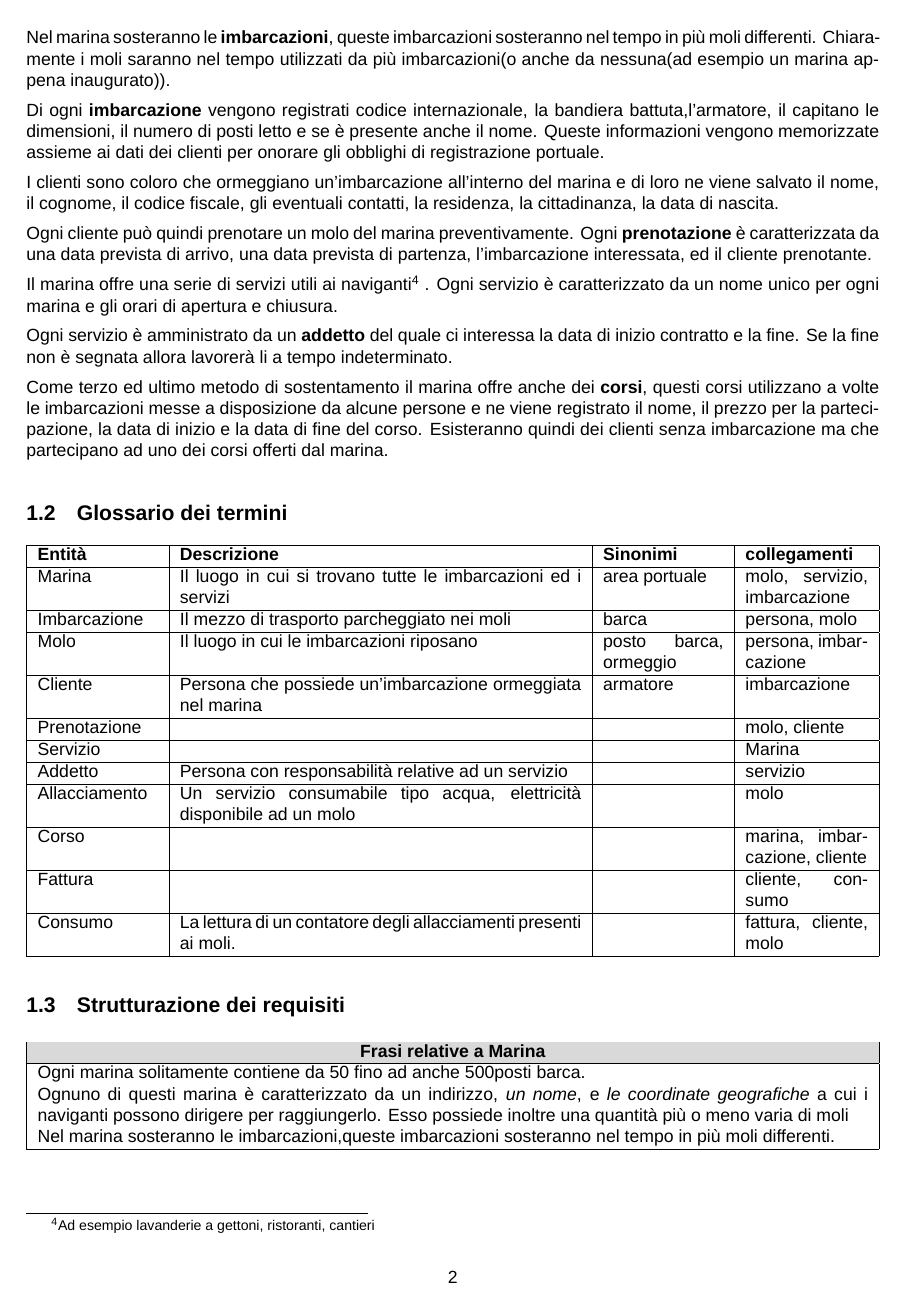
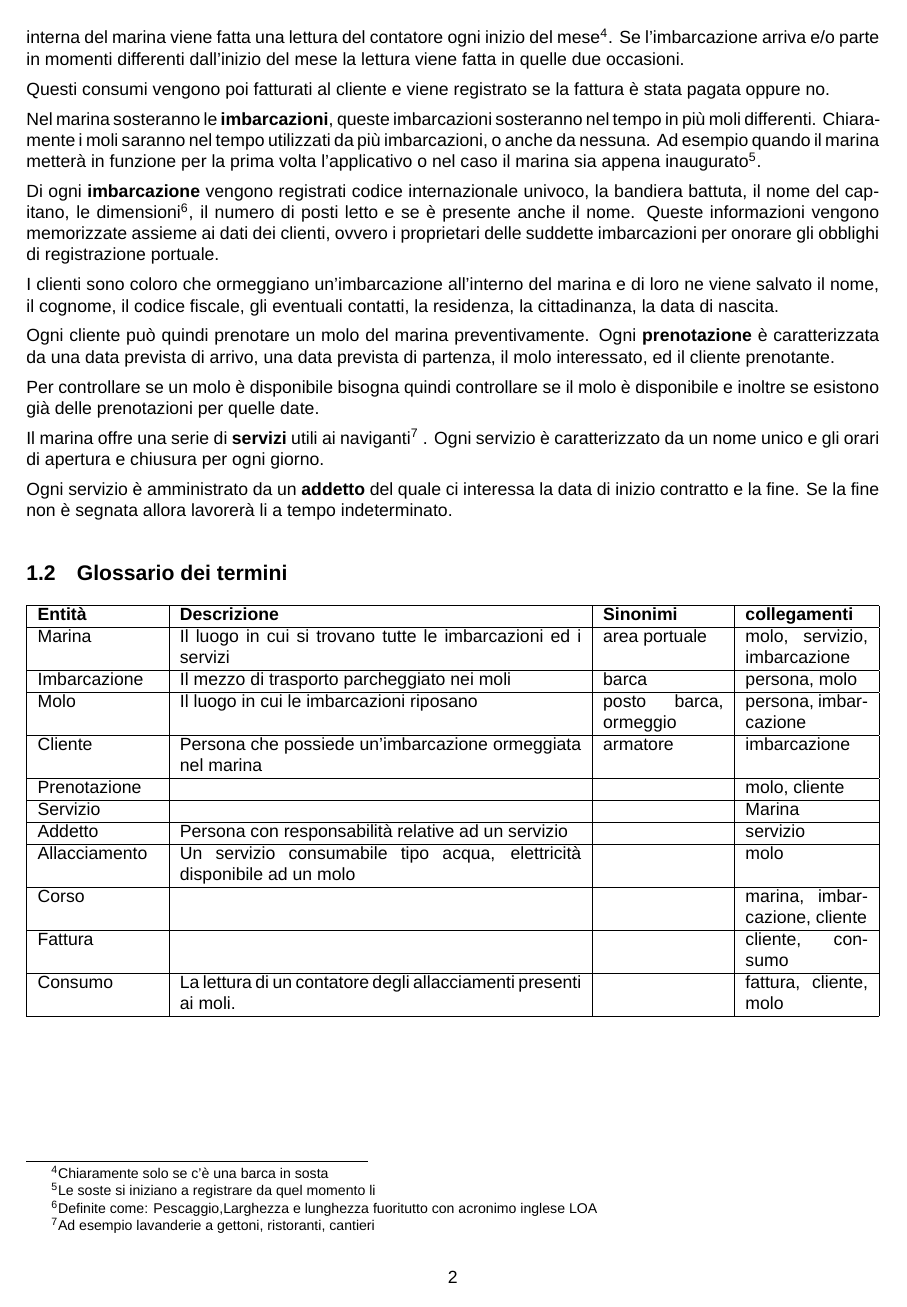
Before and after one commit to alessandro-massarenti/Progetto-basi-di-dati-2022, a LaTeX document (src_relazione_tex/main.tex, which reads src_relazione_tex/contenuti/analisi_dei_requisiti.tex): page 2 of 12. Compiled offline with XeLaTeX; a missing font is replaced by an installed copy or a similar font.

Commit message:
Iniziata la riscrittura della relazione

```diff
--- a/src_relazione_tex/contenuti/analisi_dei_requisiti.tex
+++ b/src_relazione_tex/contenuti/analisi_dei_requisiti.tex
@@ -13,28 +16,24 @@ Relativamente agli allacciamenti ne vengono anche registrati i consumi da parte
+Relativamente agli allacciamenti ne vengono anche registrati i consumi da parte di ogni cliente, come procedura interna del marina viene fatta una lettura del contatore ogni inizio del mese\footnote{Chiaramente solo se c'è una barca in sosta}. Se l'imbarcazione arriva e/o parte in momenti differenti dall'inizio del mese la lettura viene fatta in quelle due occasioni.
+
+Questi consumi vengono poi fatturati al cliente e viene registrato se la fattura è stata pagata oppure no.
+
+
 
 %per ogni sosta di un'imbarcazione in un molo si vuole memorizzare la data in cui l'imbarcazione è arrivata e la data in cui l'imbarcazione è partita.
 
-%Degli allacciamenti è importante il tipo di allacciamento, il prezzo unitario e l'unità di misura.
+Nel marina sosteranno le \textbf{imbarcazioni}, queste imbarcazioni sosteranno nel tempo in più moli differenti. Chiaramente i moli saranno nel tempo utilizzati da più imbarcazioni, o anche da nessuna. Ad esempio quando il marina metterà in funzione per la prima volta l'applicativo o nel caso il marina sia appena inaugurato\footnote{Le soste si iniziano a registrare da quel momento li}.
 
-Nel marina sosteranno le \textbf{imbarcazioni}, queste imbarcazioni sosteranno nel tempo in più moli differenti. Chiaramente i moli saranno nel tempo utilizzati da più imbarcazioni(o anche da nessuna(ad esempio un marina appena inaugurato)).
-
-Di ogni \textbf{imbarcazione} vengono registrati codice internazionale, la bandiera battuta,l'armatore, il capitano le dimensioni, il numero di posti letto e se è presente anche il nome. Queste informazioni vengono memorizzate assieme ai dati dei clienti per onorare gli obblighi di registrazione portuale.
+Di ogni \textbf{imbarcazione} vengono registrati codice internazionale univoco, la bandiera battuta, il nome del capitano, le dimensioni\footnote{Definite come: Pescaggio,Larghezza e lunghezza fuoritutto con acronimo inglese LOA}, il numero di posti letto e se è presente anche il nome. Queste informazioni vengono memorizzate assieme ai dati dei clienti, ovvero i proprietari delle suddette imbarcazioni per onorare gli obblighi di registrazione portuale.
 
 I clienti sono coloro che ormeggiano un'imbarcazione all'interno del marina e di loro ne viene salvato il nome, il cognome, il codice fiscale, gli eventuali contatti, la residenza, la cittadinanza, la data di nascita.
 
-Ogni cliente può quindi prenotare un molo del marina preventivamente. Ogni \textbf{prenotazione} è caratterizzata da una data prevista di arrivo, una data prevista di partenza, l'imbarcazione interessata, ed il cliente prenotante.
+Ogni cliente può quindi prenotare un molo del marina preventivamente. Ogni \textbf{prenotazione} è caratterizzata da una data prevista di arrivo, una data prevista di partenza, il molo interessato, ed il cliente prenotante.
 
-%Per controllare se un posto è disponibile bisogna quindi controllare se il molo è disponibile e inoltre se esistono già delle prenotazioni per quelle date. In realtà le prenotazioni non sono obbligatoriamente associate ad un molo, ma sono associate alle dimensioni. Infatti è importante trovare il best match tra imbarcazioni e moli, ma non serve che un molo sia forzatamente prenotato per un'imbarcazione.
+Per controllare se un molo è disponibile bisogna quindi controllare se il molo è disponibile e inoltre se esistono già delle prenotazioni per quelle date.
 
-Il marina offre una serie di servizi utili ai naviganti\footnote{Ad esempio lavanderie a gettoni, ristoranti, cantieri} . Ogni servizio è caratterizzato da un nome unico per ogni marina e gli orari di apertura e chiusura.
+Il marina offre una serie di \textbf{servizi} utili ai naviganti\footnote{Ad esempio lavanderie a gettoni, ristoranti, cantieri} . Ogni servizio è caratterizzato da un nome unico e gli orari di apertura e chiusura per ogni giorno.
 
 Ogni servizio è amministrato da un \textbf{addetto} del quale ci interessa la data di inizio contratto e la fine. Se la fine non è segnata allora lavorerà li a tempo indeterminato.
-
-Come terzo ed ultimo metodo di sostentamento il marina offre anche dei \textbf{corsi}, questi corsi utilizzano a volte le imbarcazioni messe a disposizione da alcune persone e ne viene registrato il nome, il prezzo per la partecipazione, la data di inizio e la data di fine del corso. Esisteranno quindi dei clienti senza imbarcazione ma che partecipano ad uno dei corsi offerti dal marina.
-
-
-%%%%%%%%%%%%
-%Il conto di un cliente in fine equivale alla somma di tutti i servizi di cui ha usufruito e dei giorni in cui ha sostato.
-%%%%%%%%%%%%
 
 \subsection{Glossario dei termini}
 
```
Also changed, not shown: src_relazione_tex/contenuti/indicizzazione_ed_operazioni.tex (+2 -0 lines), src_relazione_tex/img/erconcettuale.png, src_relazione_tex/contenuti/analisi_dei_requisiti.tex (11 more changed lines).
